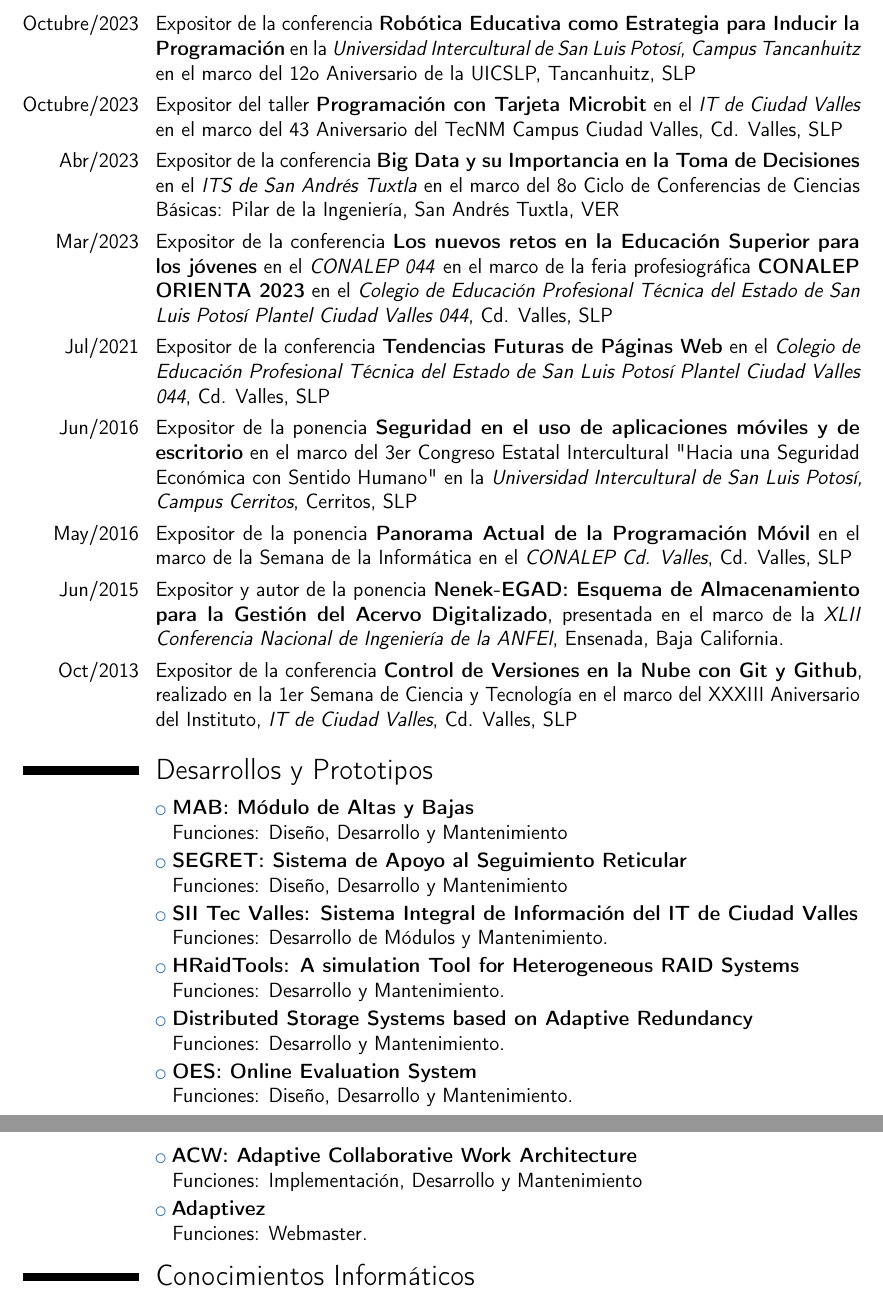
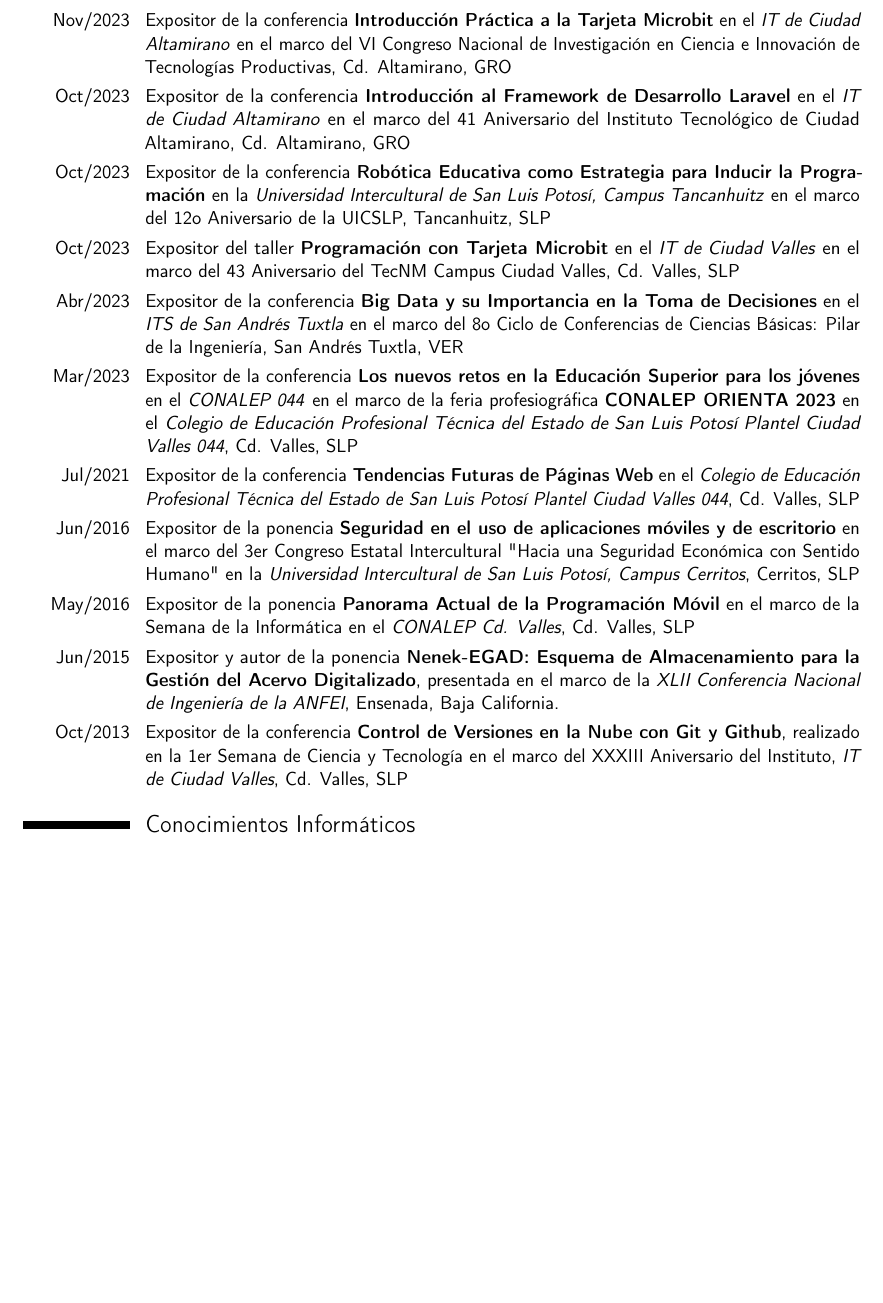
Before and after one commit to j2deme/CV, a LaTeX CV (CV-Jaime.tex): two parts of pages 9 and 10 of 11 before the commit and part of page 8 of 10 after it, the two joined at a grey line, cut at the place of the change, the shorter picture padded with empty space. Compiled offline with pdfLaTeX.

Commit message:
Actualiza conferencias y talleres impartidos a 2023

```diff
--- a/CV-Jaime.tex
+++ b/CV-Jaime.tex
@@ -2,7 +2,7 @@
 % arara: pdflatex
 % arara: clean: { files: [CV-Jaime.aux, CV-Jaime.out, CV-Jaime.toc, CV-Jaime.log,CV-Jaime.synctex.gz, CV-Jaime.blg, CV-Jaime.bbl ]}
 
-\documentclass[12pt,letterpaper, sans]{moderncv}
+\documentclass[11pt,letterpaper, sans]{moderncv}
 
 % Last edited: 2023-10-22
 % moderncv themes
@@ -198,10 +198,12 @@
 %\cvitem{Febrero 2010}{\textbf{3er lugar de aprovechamiento} de la carrera de Licenciatura en Informática Gen. 2005 -- 2009, \textit{IT de Ciudad Valles}, Cd. Valles, SLP}
 %\cvitem{Septiembre 2009}{Participante en el \textbf{XXIV Evento Nacional de Creatividad -- Fase Regional Zona II}, \textit{IT de Piedras Negras}, Piedras Negras, Coahuila.}
 %\cvitem{Junio 2009}{Participante en el \textbf{XXIV Evento Nacional de Creatividad -- Fase Local}, obteniendo 2o lugar, \textit{IT de Ciudad Valles}, Cd. Valles, SLP}
-
+\pagebreak
 \section{Conferencias y Talleres Impartidos}
-\cvline{Octubre/2023}{Expositor de la conferencia \textbf{Robótica Educativa como Estrategia para Inducir la Programación} en la \textit{Universidad Intercultural de San Luis Potosí, Campus Tancanhuitz} en el marco del 12o Aniversario de la UICSLP, Tancanhuitz, SLP}
-\cvline{Octubre/2023}{Expositor del taller \textbf{Programación con Tarjeta Microbit} en el \textit{IT de Ciudad Valles} en el marco del 43 Aniversario del TecNM Campus Ciudad Valles, Cd. Valles, SLP}
+\cvline{Nov/2023}{Expositor de la conferencia \textbf{Introducción Práctica a la Tarjeta Microbit} en el \textit{IT de Ciudad Altamirano} en el marco del VI Congreso Nacional de Investigación en Ciencia e Innovación de Tecnologías Productivas, Cd. Altamirano, GRO}
+\cvline{Oct/2023}{Expositor de la conferencia \textbf{Introducción al Framework de Desarrollo Laravel} en el \textit{IT de Ciudad Altamirano} en el marco del 41 Aniversario del Instituto Tecnológico de Ciudad Altamirano, Cd. Altamirano, GRO}
+\cvline{Oct/2023}{Expositor de la conferencia \textbf{Robótica Educativa como Estrategia para Inducir la Programación} en la \textit{Universidad Intercultural de San Luis Potosí, Campus Tancanhuitz} en el marco del 12o Aniversario de la UICSLP, Tancanhuitz, SLP}
+\cvline{Oct/2023}{Expositor del taller \textbf{Programación con Tarjeta Microbit} en el \textit{IT de Ciudad Valles} en el marco del 43 Aniversario del TecNM Campus Ciudad Valles, Cd. Valles, SLP}
 \cvline{Abr/2023}{Expositor de la conferencia \textbf{Big Data y su Importancia en la Toma de Decisiones} en el \textit{ITS de San Andrés Tuxtla} en el marco del 8o Ciclo de Conferencias de Ciencias Básicas: Pilar de la Ingeniería, San Andrés Tuxtla, VER}
 \cvline{Mar/2023}{Expositor de la conferencia \textbf{Los nuevos retos en la Educación Superior para los jóvenes} en el \textit{CONALEP 044} en el marco de la feria profesiográfica \textbf{CONALEP ORIENTA 2023} en el \textit{Colegio de Educación Profesional Técnica del Estado de San Luis Potosí Plantel Ciudad Valles 044}, Cd. Valles, SLP}
 \cvline{Jul/2021}{Expositor de la conferencia \textbf{Tendencias Futuras de Páginas Web} en el \textit{Colegio de Educación Profesional Técnica del Estado de San Luis Potosí Plantel Ciudad Valles 044}, Cd. Valles, SLP}
@@ -210,15 +212,15 @@
 \cvline{Jun/2015}{Expositor y autor de la ponencia \textbf{Nenek-EGAD: Esquema de Almacenamiento para la Gestión del Acervo Digitalizado}, presentada en el marco de la \textit{XLII Conferencia Nacional de Ingeniería de la ANFEI}, Ensenada, Baja California.}
 \cvline{Oct/2013}{Expositor de la conferencia \textbf{Control de Versiones en la Nube con Git y Github}, realizado en la 1er Semana de Ciencia y Tecnología en el marco del XXXIII Aniversario del Instituto, \textit{IT de Ciudad Valles}, Cd. Valles, SLP}
 
-\section{Desarrollos y Prototipos}
-\cvlistitem{\textbf{MAB: Módulo de Altas y Bajas}\\Funciones: Diseño, Desarrollo y Mantenimiento}
-\cvlistitem{\textbf{SEGRET: Sistema de Apoyo al Seguimiento Reticular}\\Funciones: Diseño, Desarrollo y Mantenimiento}
-\cvlistitem{\textbf{SII Tec Valles: Sistema Integral de Información del IT de Ciudad Valles}\\Funciones: Desarrollo de Módulos y Mantenimiento.}
-\cvlistitem{\textbf{HRaidTools: A simulation Tool for Heterogeneous RAID Systems}\\Funciones: Desarrollo y Mantenimiento.}
-\cvlistitem{\textbf{Distributed Storage Systems based on Adaptive Redundancy}\\Funciones: Desarrollo y Mantenimiento.}
-\cvlistitem{\textbf{OES: Online Evaluation System}\\Funciones: Diseño, Desarrollo y Mantenimiento.}
-\cvlistitem{\textbf{ACW: Adaptive Collaborative Work Architecture}\\Funciones: Implementación, Desarrollo y Mantenimiento}
-\cvlistitem{\textbf{Adaptivez}\\Funciones: Webmaster.}
+%\section{Desarrollos y Prototipos}
+%\cvlistitem{\textbf{MAB: Módulo de Altas y Bajas}\\Funciones: Diseño, Desarrollo y Mantenimiento}
+%\cvlistitem{\textbf{SEGRET: Sistema de Apoyo al Seguimiento Reticular}\\Funciones: Diseño, Desarrollo y Mantenimiento}
+%\cvlistitem{\textbf{SII Tec Valles: Sistema Integral de Información del IT de Ciudad Valles}\\Funciones: Desarrollo de Módulos y Mantenimiento.}
+%\cvlistitem{\textbf{HRaidTools: A simulation Tool for Heterogeneous RAID Systems}\\Funciones: Desarrollo y Mantenimiento.}
+%\cvlistitem{\textbf{Distributed Storage Systems based on Adaptive Redundancy}\\Funciones: Desarrollo y Mantenimiento.}
+%\cvlistitem{\textbf{OES: Online Evaluation System}\\Funciones: Diseño, Desarrollo y Mantenimiento.}
+%\cvlistitem{\textbf{ACW: Adaptive Collaborative Work Architecture}\\Funciones: Implementación, Desarrollo y Mantenimiento}
+%\cvlistitem{\textbf{Adaptivez}\\Funciones: Webmaster.}
 
 \section{Conocimientos Informáticos}
 \cvdoubleitem{Sistemas Operativos}{Linux, Windows, Mac}{Ofimática}{Certificación Microsoft Office Specialist 2013}
```
Also changed, not shown: CV-Jaime.tex (4 more changed lines).
